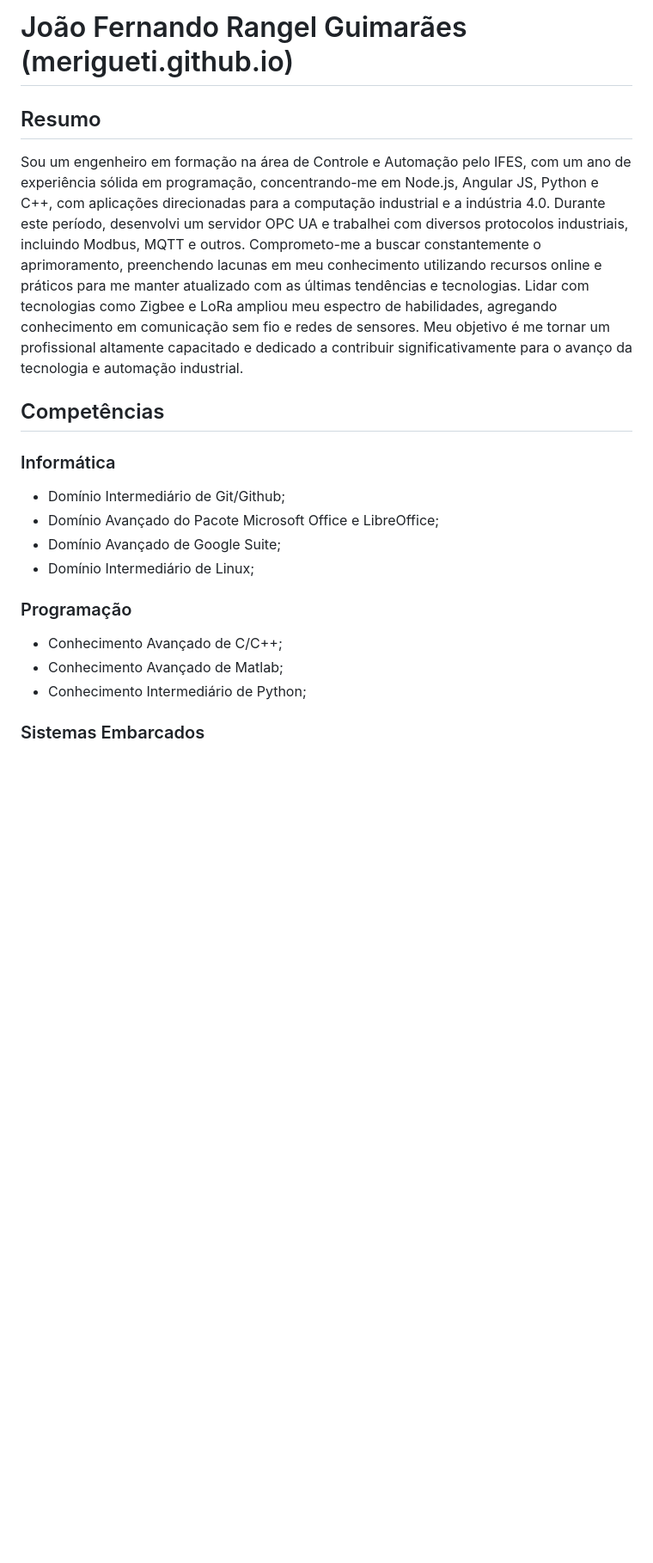
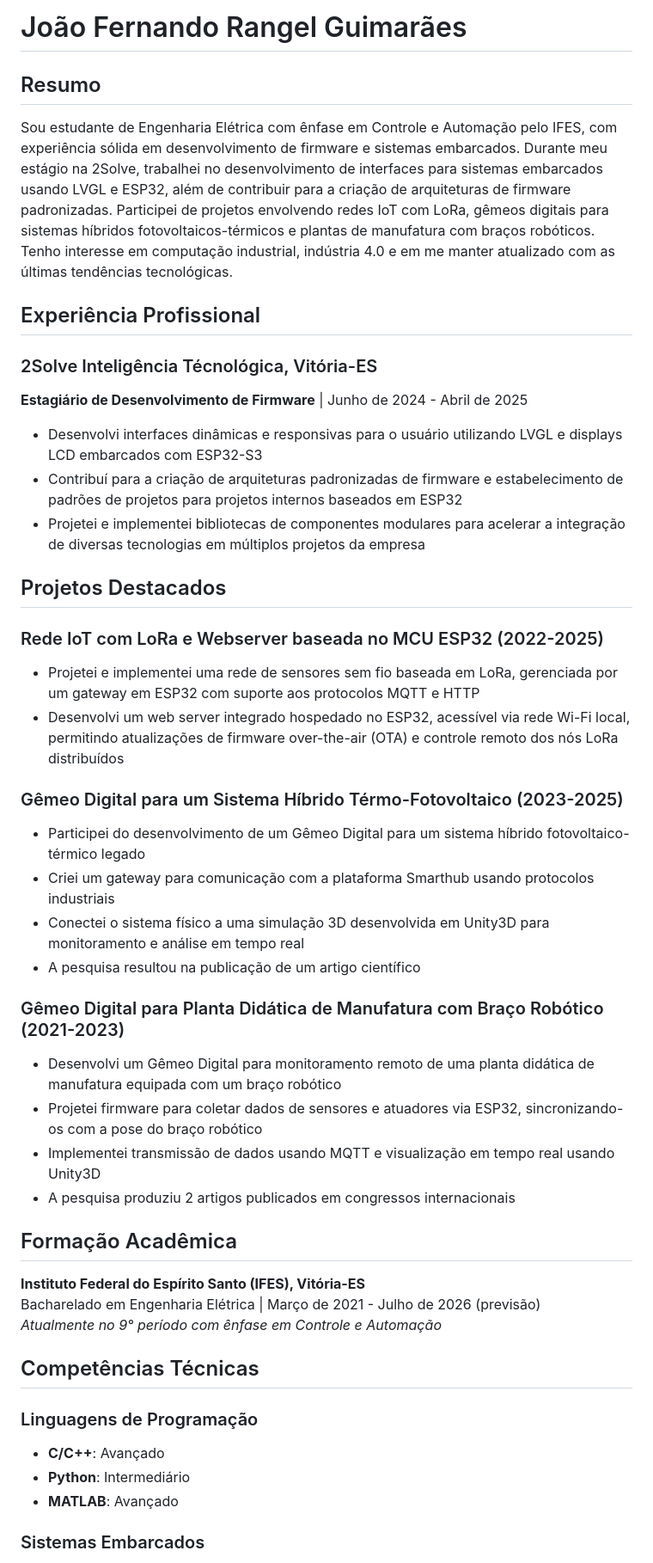
Before and after one commit to JoaoFernandoRangel/CV.github.io, a Markdown page: readme.md, the part around one of its changes. Shown at 86% size. Drawn GitHub-style; blank space fills up the shorter version.

```diff
--- a/readme.md
+++ b/readme.md
@@ -1,20 +1,47 @@
-# João Fernando Rangel Guimarães (merigueti.github.io)
+# João Fernando Rangel Guimarães
 
 ## Resumo
 
-Sou um engenheiro em formação na área de Controle e Automação pelo IFES, com um ano de experiência sólida em programação, concentrando-me em Node.js, Angular JS, Python e C++, com aplicações direcionadas para a computação industrial e a indústria 4.0. Durante este período, desenvolvi um servidor OPC UA e trabalhei com diversos protocolos industriais, incluindo Modbus, MQTT e outros. Comprometo-me a buscar constantemente o aprimoramento, preenchendo lacunas em meu conhecimento utilizando recursos online e práticos para me manter atualizado com as últimas tendências e tecnologias. Lidar com tecnologias como Zigbee e LoRa ampliou meu espectro de habilidades, agregando conhecimento em comunicação sem fio e redes de sensores. Meu objetivo é me tornar um profissional altamente capacitado e dedicado a contribuir significativamente para o avanço da tecnologia e automação industrial.
+Sou estudante de Engenharia Elétrica com ênfase em Controle e Automação pelo IFES, com experiência sólida em desenvolvimento de firmware e sistemas embarcados. Durante meu estágio na 2Solve, trabalhei no desenvolvimento de interfaces para sistemas embarcados usando LVGL e ESP32, além de contribuir para a criação de arquiteturas de firmware padronizadas. Participei de projetos envolvendo redes IoT com LoRa, gêmeos digitais para sistemas híbridos fotovoltaicos-térmicos e plantas de manufatura com braços robóticos. Tenho interesse em computação industrial, indústria 4.0 e em me manter atualizado com as últimas tendências tecnológicas.
 
-## Competências
+## Experiência Profissional
 
-### Informática
-- Domínio Intermediário de Git/Github;
-- Domínio Avançado do Pacote Microsoft Office e LibreOffice;
-- Domínio Avançado de Google Suite;
-- Domínio Intermediário de Linux;
+### 2Solve Inteligência Técnológica, Vitória-ES
+**Estagiário de Desenvolvimento de Firmware** | Junho de 2024 - Abril de 2025
 
-### Programação
-- Conhecimento Avançado de C/C++;
-- Conhecimento Avançado de Matlab;
-- Conhecimento Intermediário de Python;
+- Desenvolvi interfaces dinâmicas e responsivas para o usuário utilizando LVGL e displays LCD embarcados com ESP32-S3
+- Contribuí para a criação de arquiteturas padronizadas de firmware e estabelecimento de padrões de projetos para projetos internos baseados em ESP32
+- Projetei e implementei bibliotecas de componentes modulares para acelerar a integração de diversas tecnologias em múltiplos projetos da empresa
+
+## Projetos Destacados
+
+### Rede IoT com LoRa e Webserver baseada no MCU ESP32 (2022-2025)
+- Projetei e implementei uma rede de sensores sem fio baseada em LoRa, gerenciada por um gateway em ESP32 com suporte aos protocolos MQTT e HTTP
+- Desenvolvi um web server integrado hospedado no ESP32, acessível via rede Wi-Fi local, permitindo atualizações de firmware over-the-air (OTA) e controle remoto dos nós LoRa distribuídos
+
+### Gêmeo Digital para um Sistema Híbrido Térmo-Fotovoltaico (2023-2025)
+- Participei do desenvolvimento de um Gêmeo Digital para um sistema híbrido fotovoltaico-térmico legado
+- Criei um gateway para comunicação com a plataforma Smarthub usando protocolos industriais
+- Conectei o sistema físico a uma simulação 3D desenvolvida em Unity3D para monitoramento e análise em tempo real
+- A pesquisa resultou na publicação de um artigo científico
+
+### Gêmeo Digital para Planta Didática de Manufatura com Braço Robótico (2021-2023)
+- Desenvolvi um Gêmeo Digital para monitoramento remoto de uma planta didática de manufatura equipada com um braço robótico
+- Projetei firmware para coletar dados de sensores e atuadores via ESP32, sincronizando-os com a pose do braço robótico
+- Implementei transmissão de dados usando MQTT e visualização em tempo real usando Unity3D
+- A pesquisa produziu 2 artigos publicados em congressos internacionais
+
+## Formação Acadêmica
+
+**Instituto Federal do Espírito Santo (IFES), Vitória-ES**
+Bacharelado em Engenharia Elétrica | Março de 2021 - Julho de 2026 (previsão)
+*Atualmente no 9° período com ênfase em Controle e Automação*
+
+## Competências Técnicas
+
+### Linguagens de Programação
+- **C/C++**: Avançado
+- **Python**: Intermediário
+- **MATLAB**: Avançado
 
 ### Sistemas Embarcados
```
Also changed, not shown: other parts of readme.md (+29 -35 lines).
